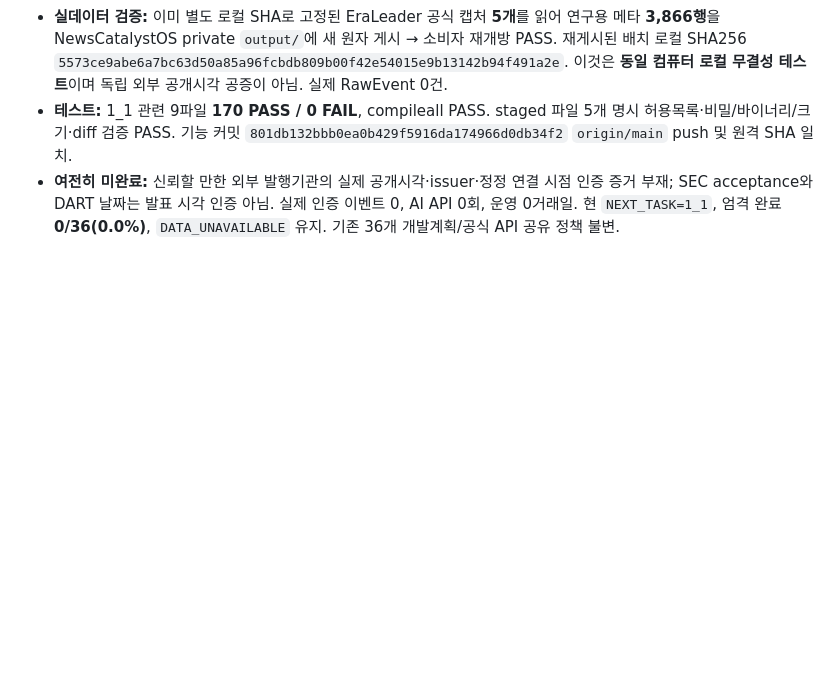
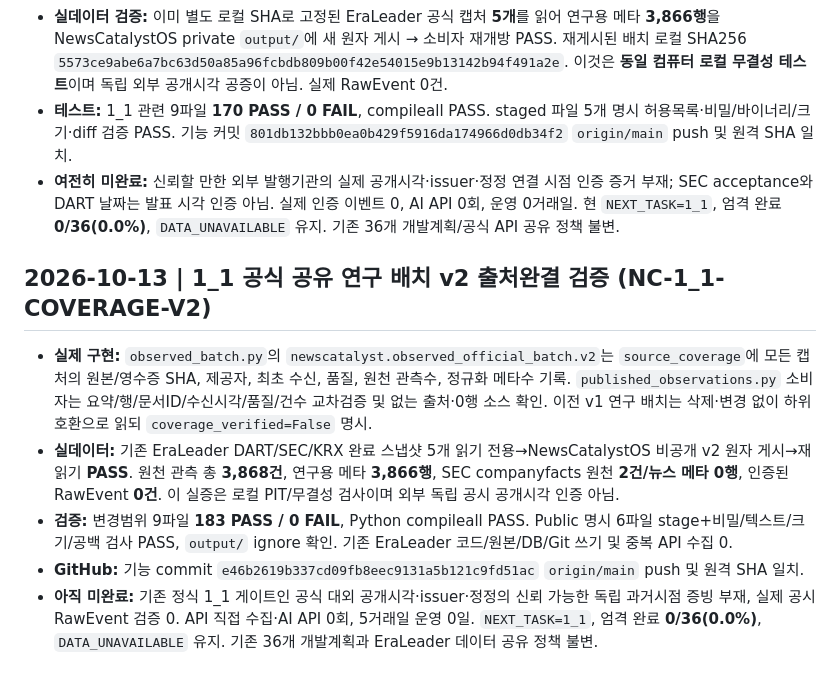
Before and after one commit to arirang0605-lgtm/1.NewsCatalystOS, a Markdown page: PROJECT_STATE.md, the part around the change. Rendered like a GitHub page; blank space fills up the shorter version.

Commit message:
docs: checkpoint 1_1 source coverage v2 and next gate

```diff
--- a/PROJECT_STATE.md
+++ b/PROJECT_STATE.md
@@ -86,3 +86,10 @@ Git 저장소: 기존 폴더 내 main 안전 초기화·origin 연결, 기능
 - **실데이터 검증:** 이미 별도 로컬 SHA로 고정된 EraLeader 공식 캡처 **5개**를 읽어 연구용 메타 **3,866행**을 NewsCatalystOS private `output/`에 새 원자 게시 → 소비자 재개방 PASS. 재게시된 배치 로컬 SHA256 `5573ce9abe6a7bc63d50a85a96fcbdb809b00f42e54015e9b13142b94f491a2e`. 이것은 **동일 컴퓨터 로컬 무결성 테스트**이며 독립 외부 공개시각 공증이 아님. 실제 RawEvent 0건.
 - **테스트:** 1_1 관련 9파일 **170 PASS / 0 FAIL**, compileall PASS. staged 파일 5개 명시 허용목록·비밀/바이너리/크기·diff 검증 PASS. 기능 커밋 `801db132bbb0ea0b429f5916da174966d0db34f2` `origin/main` push 및 원격 SHA 일치.
 - **여전히 미완료:** 신뢰할 만한 외부 발행기관의 실제 공개시각·issuer·정정 연결 시점 인증 증거 부재; SEC acceptance와 DART 날짜는 발표 시각 인증 아님. 실제 인증 이벤트 0, AI API 0회, 운영 0거래일. 현 `NEXT_TASK=1_1`, 엄격 완료 **0/36(0.0%)**, `DATA_UNAVAILABLE` 유지. 기존 36개 개발계획/공식 API 공유 정책 불변.
+
+## 2026-10-13 | 1_1 공식 공유 연구 배치 v2 출처완결 검증 (NC-1_1-COVERAGE-V2)
+- **실제 구현:** `observed_batch.py`의 `newscatalyst.observed_official_batch.v2`는 `source_coverage`에 모든 캡처의 원본/영수증 SHA, 제공자, 최초 수신, 품질, 원천 관측수, 정규화 메타수 기록. `published_observations.py` 소비자는 요약/행/문서ID/수신시각/품질/건수 교차검증 및 없는 출처·0행 소스 확인. 이전 v1 연구 배치는 삭제·변경 없이 하위호환으로 읽되 `coverage_verified=False` 명시.
+- **실데이터:** 기존 EraLeader DART/SEC/KRX 완료 스냅샷 5개 읽기 전용→NewsCatalystOS 비공개 v2 원자 게시→재읽기 **PASS**. 원천 관측 총 **3,868건**, 연구용 메타 **3,866행**, SEC companyfacts 원천 **2건/뉴스 메타 0행**, 인증된 RawEvent **0건**. 이 실증은 로컬 PIT/무결성 검사이며 외부 독립 공시 공개시각 인증 아님.
+- **검증:** 변경범위 9파일 **183 PASS / 0 FAIL**, Python compileall PASS. Public 명시 6파일 stage+비밀/텍스트/크기/공백 검사 PASS, `output/` ignore 확인. 기존 EraLeader 코드/원본/DB/Git 쓰기 및 중복 API 수집 0.
+- **GitHub:** 기능 commit `e46b2619b337cd09fb8eec9131a5b121c9fd51ac` `origin/main` push 및 원격 SHA 일치.
+- **아직 미완료:** 기존 정식 1_1 게이트인 공식 대외 공개시각·issuer·정정의 신뢰 가능한 독립 과거시점 증빙 부재, 실제 공시 RawEvent 검증 0. API 직접 수집·AI API 0회, 5거래일 운영 0일. `NEXT_TASK=1_1`, 엄격 완료 **0/36(0.0%)**, `DATA_UNAVAILABLE` 유지. 기존 36개 개발계획과 EraLeader 데이터 공유 정책 불변.
```
Also changed, not shown: NEXT_TASK.md (+5 -0 lines), START_HERE_NEXT_CHAT.md (+4 -0 lines).
